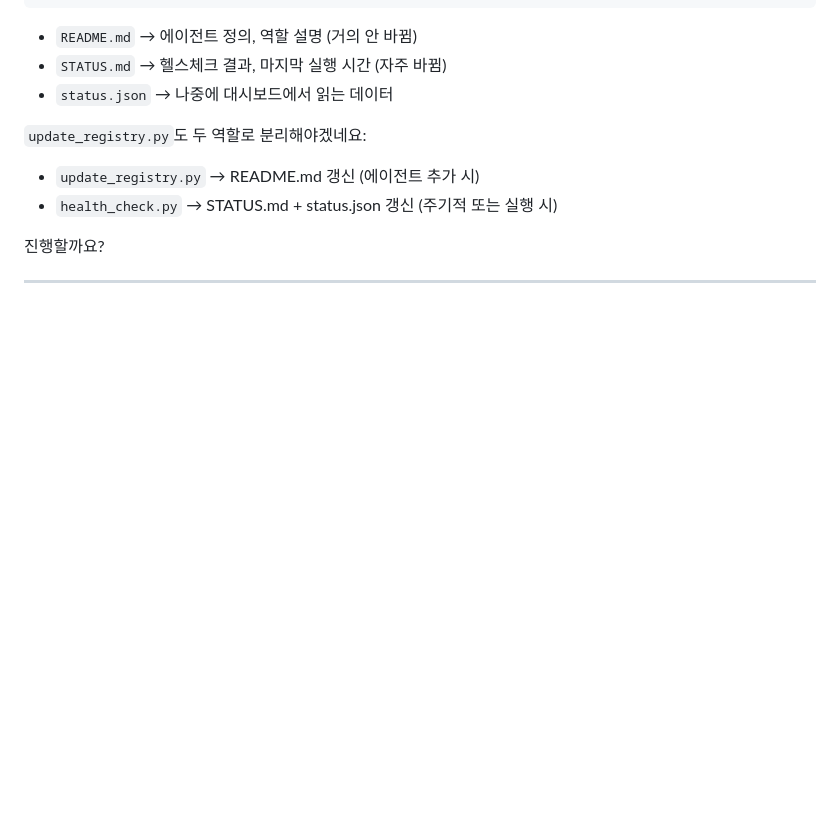
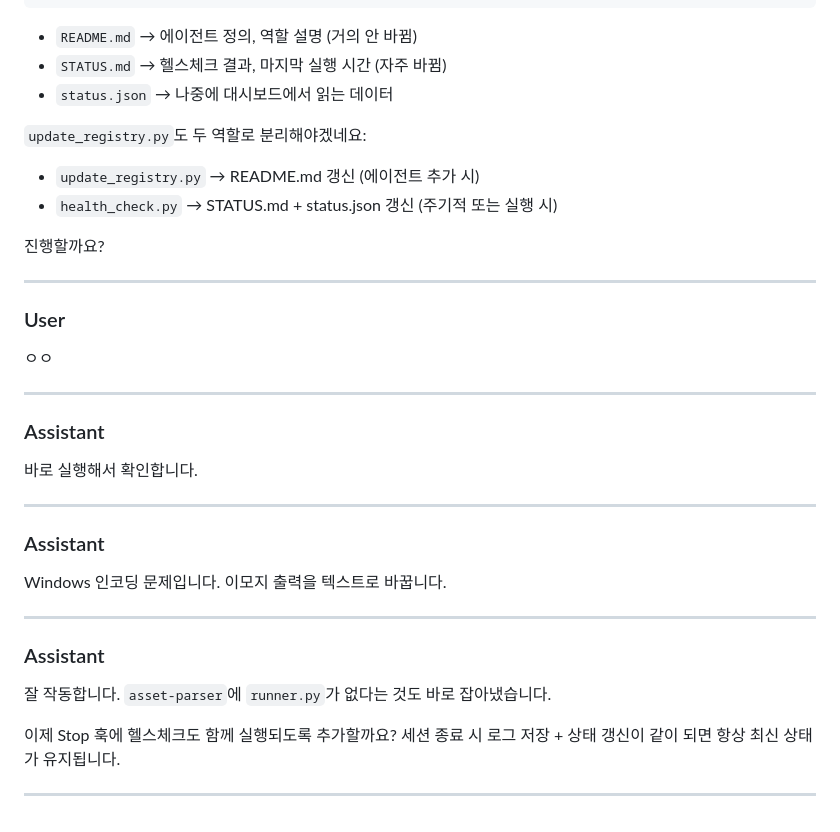
Before and after one commit to rurukuku120/ai-system, a Markdown page: logs/sessions/2026-04-10_1684337a.md, the part around one of its changes. GitHub-like rendering; blank space fills up the shorter version.

Commit message:
chore: session log 2026-04-10 [skip ci]

```diff
--- a/logs/sessions/2026-04-10_1684337a.md
+++ b/logs/sessions/2026-04-10_1684337a.md
@@ -3668,3 +3668,29 @@ agents/
 진행할까요?
 
 ---
+
+### User
+
+ㅇㅇ
+
+---
+
+### Assistant
+
+바로 실행해서 확인합니다.
+
+---
+
+### Assistant
+
+Windows 인코딩 문제입니다. 이모지 출력을 텍스트로 바꿉니다.
+
+---
+
+### Assistant
+
+잘 작동합니다. `asset-parser`에 `runner.py`가 없다는 것도 바로 잡아냈습니다.
+
+이제 Stop 훅에 헬스체크도 함께 실행되도록 추가할까요? 세션 종료 시 로그 저장 + 상태 갱신이 같이 되면 항상 최신 상태가 유지됩니다.
+
+---
```
Also changed, not shown: other parts of logs/sessions/2026-04-10_1684337a.md (+1 -1 lines).
